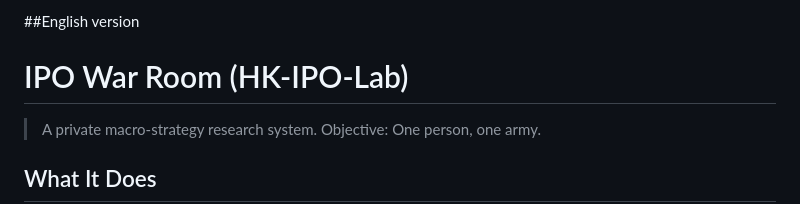
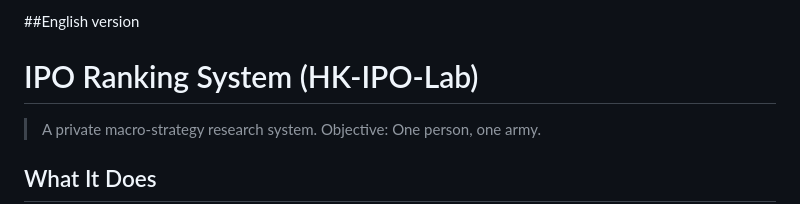
Before and after one commit to UniCommander/hk-ipo-lab, a Markdown page: README.md, the part around the change. Drawn GitHub-style.

```diff
--- a/README.md
+++ b/README.md
@@ -57,7 +57,7 @@ analyst of hk-ipo-market, belongs to Uni
 *   **数据格式**：Markdown (笔记) + JSON (数据库)
 
 ##English version
-# IPO War Room (HK-IPO-Lab)
+# IPO Ranking System (HK-IPO-Lab)
 > A private macro-strategy research system. Objective: One person, one army.
 
 ## What It Does
```
